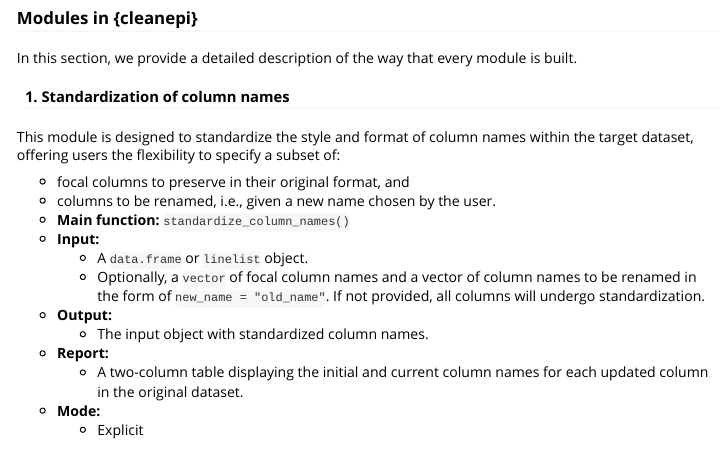
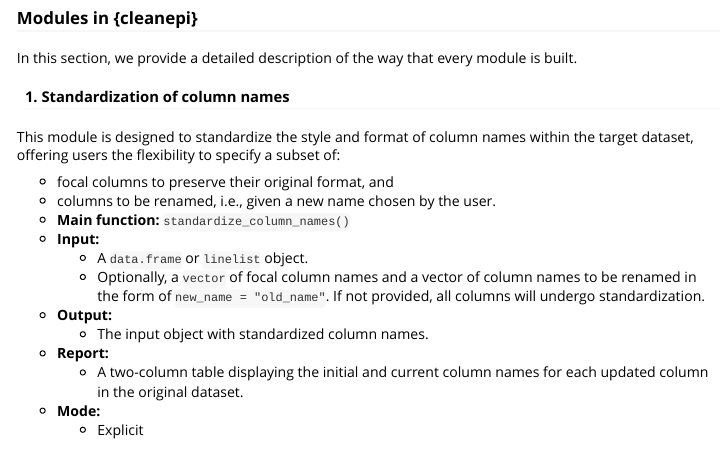
Before and after one commit to epiverse-trace/cleanepi, an R Markdown document (vignettes/design_principle.Rmd): the page in a window 1100 px wide, from 2020 px down. Rendered offline with R 4.5, knitr and Pandoc, with nearby package versions.

Commit message:
Update vignettes/design_principle.Rmd
Co-authored-by: Abdoelnaser M Degoot <degoot@aims.ac.za>

```diff
--- a/vignettes/design_principle.Rmd
+++ b/vignettes/design_principle.Rmd
@@ -87,7 +87,7 @@ In this section, we provide a detailed description of the way that every module
 
 This module is designed to standardize the style and format of column names within the target dataset, offering users the flexibility to specify a subset of:
 
--   focal columns to preserve in their original format, and
+-   focal columns to preserve their original format, and
 -   columns to be renamed, i.e., given a new name chosen by the user.
 -   **Main function:** `standardize_column_names()`
 -   **Input:**
```
